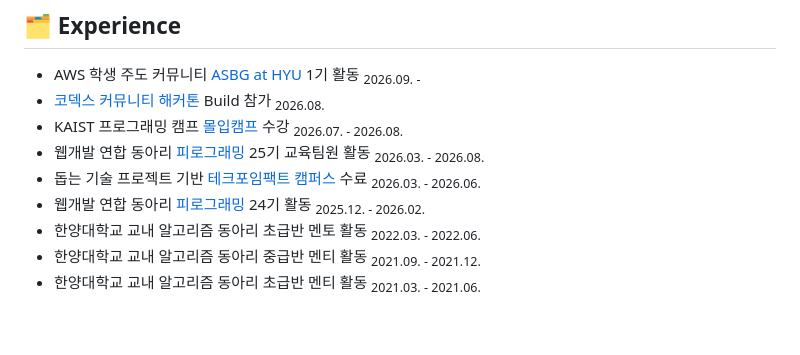
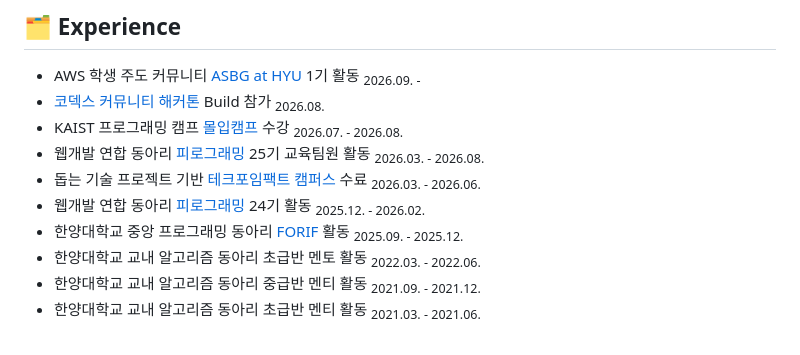
Before and after one commit to kkw610/kkw610, a Markdown page: README.md, the part around the change. Drawn GitHub-style.

```diff
--- a/README.md
+++ b/README.md
@@ -13,6 +13,7 @@
 * 웹개발 연합 동아리 <a href="https://pirogramming.com/">피로그래밍</a> 25기 교육팀원 활동 <sub>2026.03. - 2026.08.</sub>
 * 돕는 기술 프로젝트 기반 <a href="https://techforimpact.io/campus/info">테크포임팩트 캠퍼스</a> 수료 <sub>2026.03. - 2026.06.</sub>
 * 웹개발 연합 동아리 <a href="https://pirogramming.com/">피로그래밍</a> 24기 활동 <sub>2025.12. - 2026.02.</sub>
+* 한양대학교 중앙 프로그래밍 동아리 <a href="https://forif.org/">FORIF</a> 활동 <sub>2025.09. - 2025.12.</sub>
 * 한양대학교 교내 알고리즘 동아리 초급반 멘토 활동 <sub>2022.03. - 2022.06.</sub>
 * 한양대학교 교내 알고리즘 동아리 중급반 멘티 활동 <sub>2021.09. - 2021.12.</sub>
 * 한양대학교 교내 알고리즘 동아리 초급반 멘티 활동 <sub>2021.03. - 2021.06.</sub>
```
